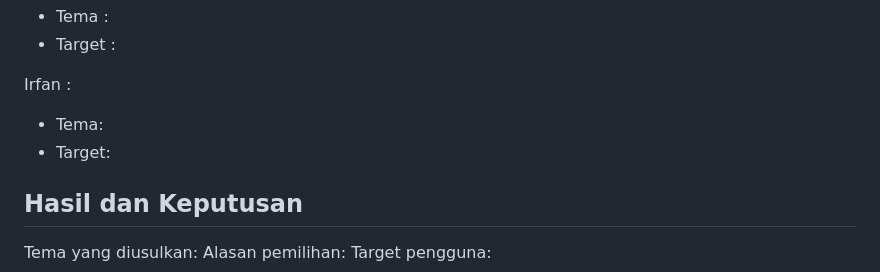
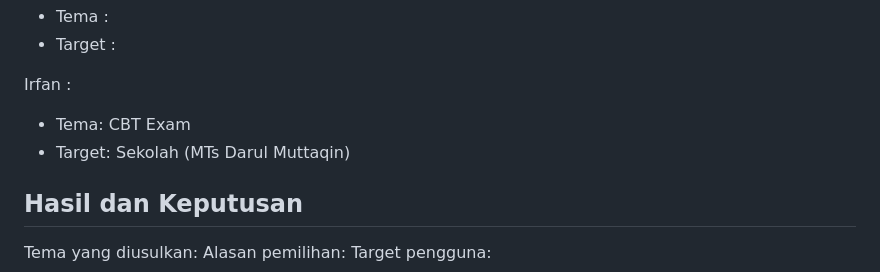
Before and after one commit to fadhelhusen/project-kelompok-1, a Markdown page: Laporan-Progres.md, the part around the change printed below. Drawn GitHub-style.

```diff
--- a/Laporan-Progres.md
+++ b/Laporan-Progres.md
@@ -73,8 +76,8 @@ Naula :
 - Target :
 
 Irfan :
-- Tema:
-- Target:
+- Tema: CBT Exam
+- Target: Sekolah (MTs Darul Muttaqin)
 
 ## Hasil dan Keputusan ##
 Tema yang diusulkan:
```
Also changed, not shown: other parts of Laporan-Progres.md (+3 -0 lines), Screenshot 2026-10-12 093606.png (added), Screenshot 2026-10-12 093636.png (added), Screenshot 2026-10-12 093722.png (added).
